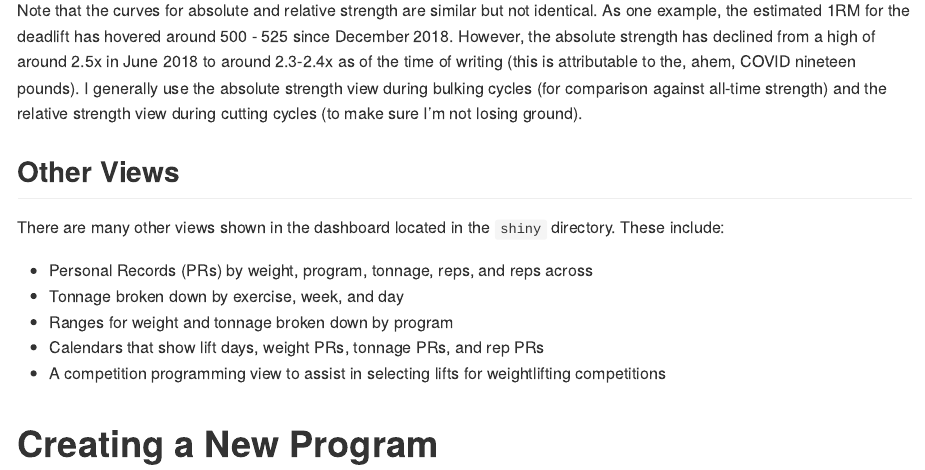
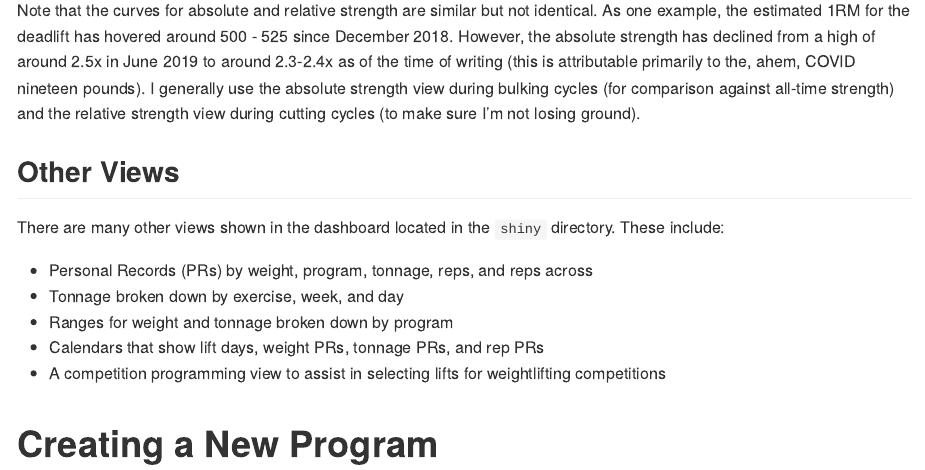
Before and after one commit to titaniumtroop/rweightlifting, an R Markdown document (readme.Rmd): the page in a window 1100 px wide, from 1710 px down. Rendered offline with R 4.5, knitr and Pandoc, with nearby package versions; some code elsewhere in the file could not run offline.

Commit message:
README changes

````diff
--- a/readme.Rmd
+++ b/readme.Rmd
@@ -193,7 +193,7 @@ top_sets(weightlifting.log, use.method = "wathan") %>%
 
 ```
 
-Note that the curves for absolute and relative strength are similar but not identical. As one example, the estimated 1RM for the deadlift has hovered around 500 - 525 since December 2018. However, the absolute strength has declined from a high of around 2.5x in June 2018 to around 2.3-2.4x as of the time of writing (this is attributable to the, ahem, COVID nineteen pounds). I generally use the absolute strength view during bulking cycles (for comparison against all-time strength) and the relative strength view during cutting cycles (to make sure I'm not losing ground).
+Note that the curves for absolute and relative strength are similar but not identical. As one example, the estimated 1RM for the deadlift has hovered around 500 - 525 since December 2018. However, the absolute strength has declined from a high of around 2.5x in June 2019 to around 2.3-2.4x as of the time of writing (this is attributable primarily to the, ahem, COVID nineteen pounds). I generally use the absolute strength view during bulking cycles (for comparison against all-time strength) and the relative strength view during cutting cycles (to make sure I'm not losing ground).
 
 ## Other Views
 
````
